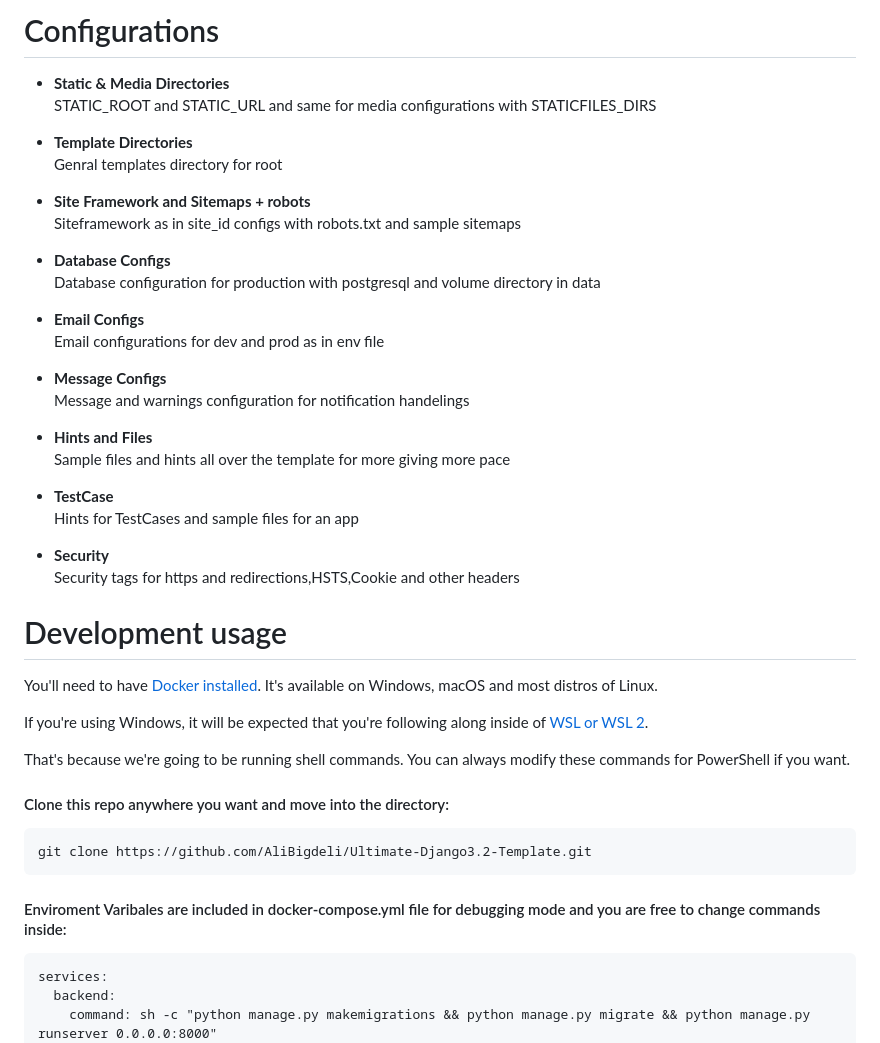
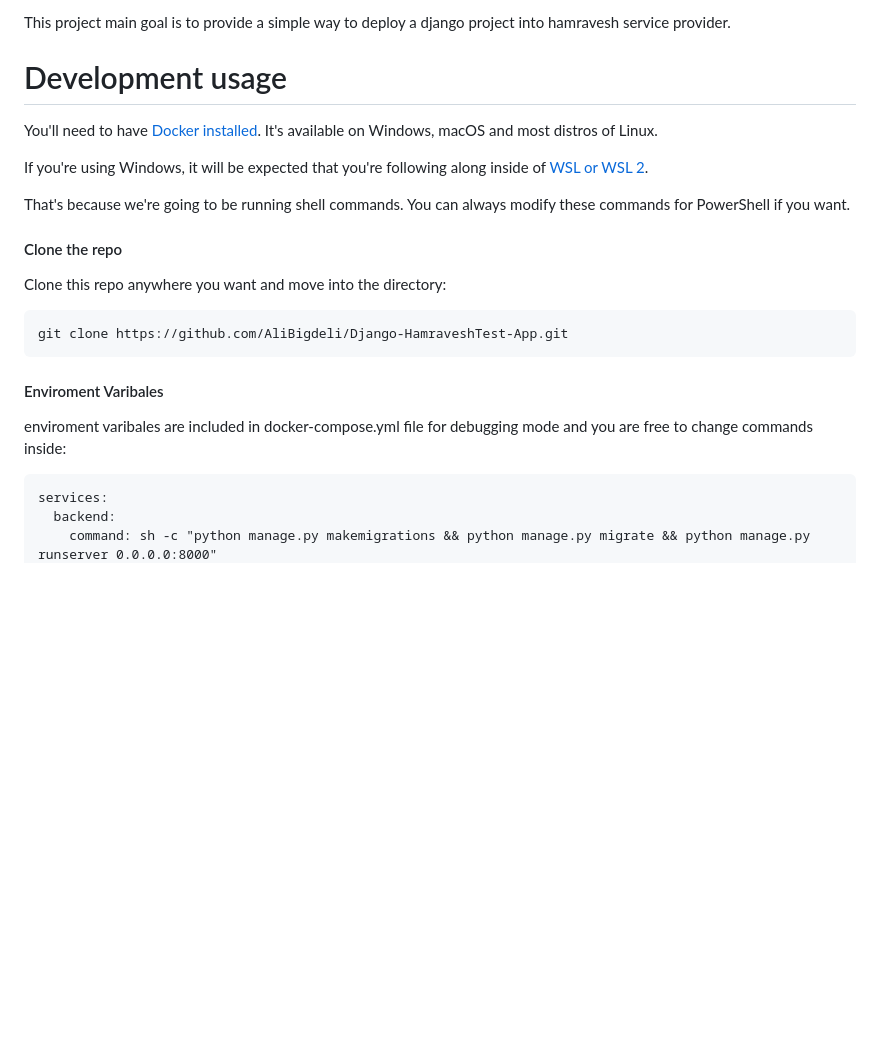
Before and after one commit to AliBigdeli/Django-Hamravesh-Docker-Template, a Markdown page: README.md, the part around one of its changes. Rendered like a GitHub page; blank space fills up the shorter version.

````diff
--- a/README.md
+++ b/README.md
@@ -92,44 +29,4 @@ you can watch this video to know how you can use this repo
-# Configurations
-<ul>
-  <li>
-       <strong>Static & Media Directories</strong>
-  </li>
- <p>STATIC_ROOT and STATIC_URL and same for media configurations with STATICFILES_DIRS</p>
- <li>
-       <strong>Template Directories</strong>
-  </li>
-  <p>Genral templates directory for root</p>
- <li>
-       <strong>Site Framework and Sitemaps + robots</strong>
-  </li>
-  <p>Siteframework as in site_id configs with robots.txt and sample sitemaps</p>
-
- <li>
-       <strong>Database Configs</strong>
-  </li>
-  <p>Database configuration for production with postgresql and volume directory in data</p>
-
- <li>
-       <strong>Email Configs</strong>
-  </li>
-  <p>Email configurations for dev and prod as in env file</p>
-
- <li>
-       <strong>Message Configs</strong>
-  </li>
-  <p>Message and warnings configuration for notification handelings</p>
- <li><strong>Hints and Files</strong></li>
-  <p>Sample files and hints all over the template for more giving more pace</p>
-
- <li>
-       <strong>TestCase</strong>
-  </li>
-  <p>Hints for TestCases and sample files for an app</p>
-  <li>
-       <strong>Security</strong>
-  </li>
-  <p>Security tags for https and redirections,HSTS,Cookie and other headers</p>
-</ul>
+This project main goal is to provide a simple way to deploy a django project into hamravesh service provider.
 
 # Development usage
 You'll need to have [Docker installed](https://docs.docker.com/get-docker/).
@@ -143,13 +40,14 @@ That's because we're going to be running shell commands. You can always modify
 these commands for PowerShell if you want.
 
 
-#### Clone this repo anywhere you want and move into the directory:
-
+#### Clone the repo
+Clone this repo anywhere you want and move into the directory:
 ```sh
-git clone https://github.com/AliBigdeli/Ultimate-Django3.2-Template.git
+git clone https://github.com/AliBigdeli/Django-HamraveshTest-App.git
 ```
 
-#### Enviroment Varibales are included in docker-compose.yml file for debugging mode and you are free to change commands inside:
+#### Enviroment Varibales
+enviroment varibales are included in docker-compose.yml file for debugging mode and you are free to change commands inside:
 
 ```docker
 services:
````
Also changed, not shown: other parts of README.md (+12 -110 lines).
